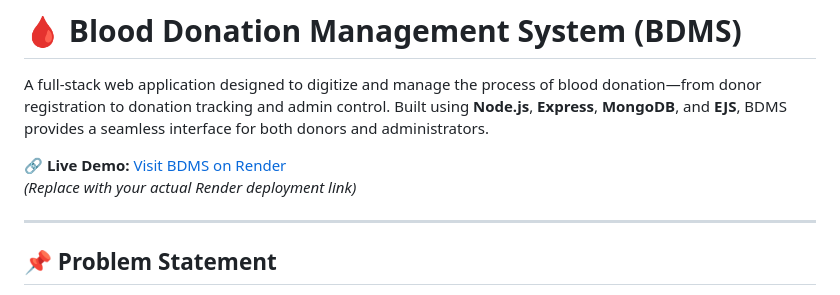
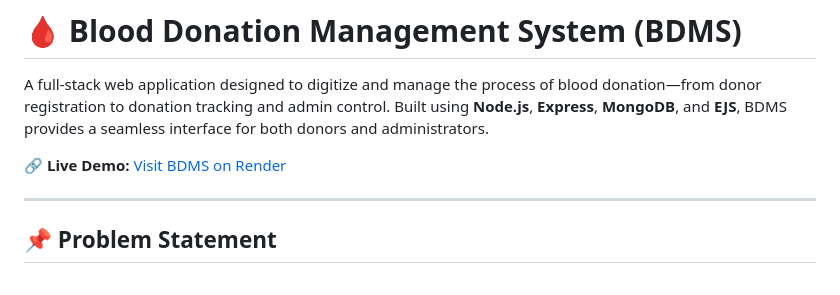
Before and after one commit to aliaxali/bdms-project, a Markdown page: README.md, the part around the change. Drawn GitHub-style.

```diff
--- a/README.md
+++ b/README.md
@@ -4,7 +4,7 @@
 A full-stack web application designed to digitize and manage the process of blood donation—from donor registration to donation tracking and admin control. Built using **Node.js**, **Express**, **MongoDB**, and **EJS**, BDMS provides a seamless interface for both donors and administrators.
 
 🔗 **Live Demo:** [Visit BDMS on Render](https://bdms-4rai.onrender.com/)
-*(Replace with your actual Render deployment link)*
+
 
 ---
 
```
